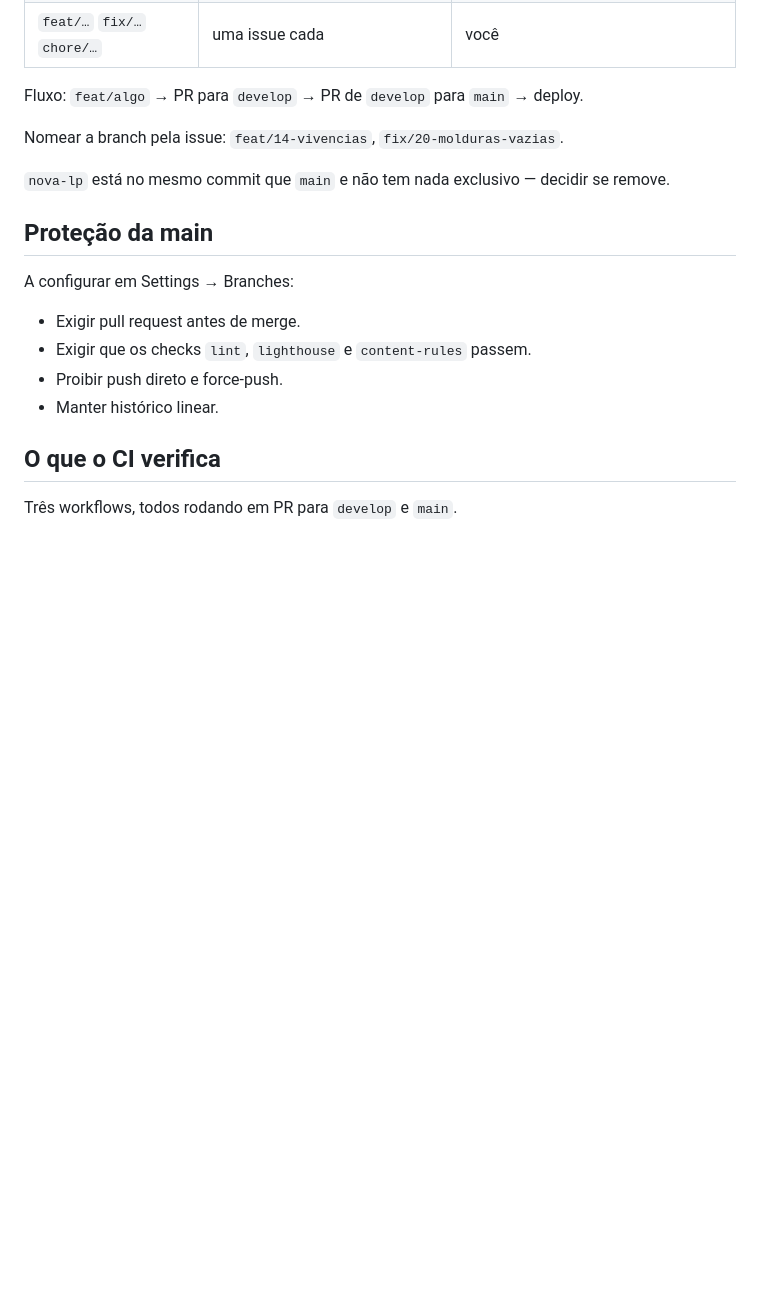
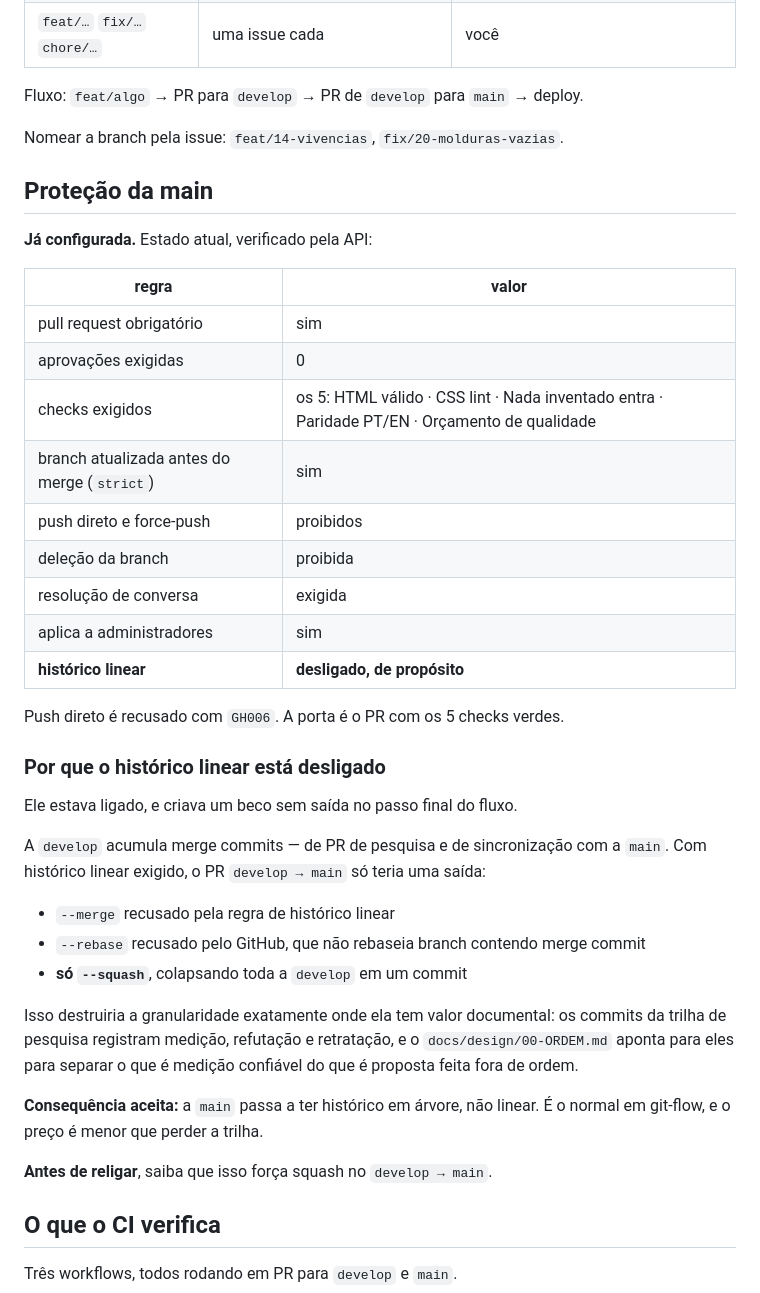
Before and after one commit to AugustoMenchaca/AugustoMenchaca.github.io, a Markdown page: CONTRIBUTING.md, the part around the change. GitHub-like rendering; blank space fills up the shorter version.

Commit message:
docs(contributing): historico linear desligado na main, e o porque
A regra estava ligada e criava beco sem saida no passo final do fluxo: a
develop acumula merge commits, e com historico linear o PR develop -> main
so aceitaria squash — merge recusado pela regra, rebase recusado porque o
GitHub nao rebaseia branch com merge commit.

Squash colapsaria toda a develop em um commit, destruindo a granularidade
onde ela tem valor documental: a trilha de pesquisa registra medicao,
refutacao e retratacao, e o 00-ORDEM.md aponta para esses commits para
separar medicao confiavel de proposta feita fora de ordem.

O CONTRIBUTING passa a listar o estado real da protecao, verificado pela
API, em vez de uma lista de coisas "a configurar" que ja estavam feitas. E
registra o custo de religar a regra, para ninguem faze-lo sem saber.

Removida tambem a nota sobre a branch nova-lp, que nao existe mais.

Co-Authored-By: Claude Opus 5 (1M context) <noreply@anthropic.com>

```diff
--- a/CONTRIBUTING.md
+++ b/CONTRIBUTING.md
@@ -31,17 +31,44 @@ Fluxo: `feat/algo` → PR para `develop` → PR de `develop` para `main` → dep
 
 Nomear a branch pela issue: `feat/14-vivencias`, `fix/20-molduras-vazias`.
 
-`nova-lp` está no mesmo commit que `main` e não tem nada exclusivo — decidir se
-remove.
-
 ## Proteção da main
 
-A configurar em Settings → Branches:
+**Já configurada.** Estado atual, verificado pela API:
 
-- Exigir pull request antes de merge.
-- Exigir que os checks `lint`, `lighthouse` e `content-rules` passem.
-- Proibir push direto e force-push.
-- Manter histórico linear.
+| regra | valor |
+|---|---|
+| pull request obrigatório | sim |
+| aprovações exigidas | 0 |
+| checks exigidos | os 5: HTML válido · CSS lint · Nada inventado entra · Paridade PT/EN · Orçamento de qualidade |
+| branch atualizada antes do merge (`strict`) | sim |
+| push direto e force-push | proibidos |
+| deleção da branch | proibida |
+| resolução de conversa | exigida |
+| aplica a administradores | sim |
+| **histórico linear** | **desligado, de propósito** |
+
+Push direto é recusado com `GH006`. A porta é o PR com os 5 checks verdes.
+
+### Por que o histórico linear está desligado
+
+Ele estava ligado, e criava um beco sem saída no passo final do fluxo.
+
+A `develop` acumula merge commits — de PR de pesquisa e de sincronização com a
+`main`. Com histórico linear exigido, o PR `develop → main` só teria uma saída:
+
+- `--merge` recusado pela regra de histórico linear
+- `--rebase` recusado pelo GitHub, que não rebaseia branch contendo merge commit
+- **só `--squash`**, colapsando toda a `develop` em um commit
+
+Isso destruiria a granularidade exatamente onde ela tem valor documental: os
+commits da trilha de pesquisa registram medição, refutação e retratação, e o
+`docs/design/00-ORDEM.md` aponta para eles para separar o que é medição
+confiável do que é proposta feita fora de ordem.
+
+**Consequência aceita:** a `main` passa a ter histórico em árvore, não linear.
+É o normal em git-flow, e o preço é menor que perder a trilha.
+
+**Antes de religar**, saiba que isso força squash no `develop → main`.
 
 ## O que o CI verifica
 
```
